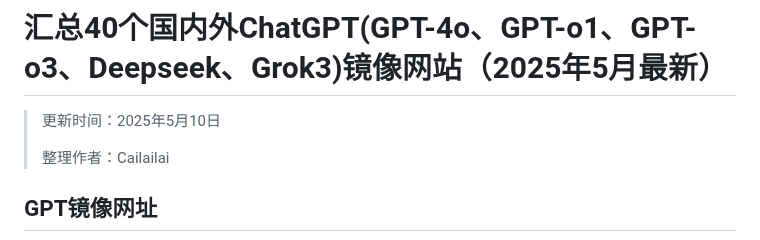
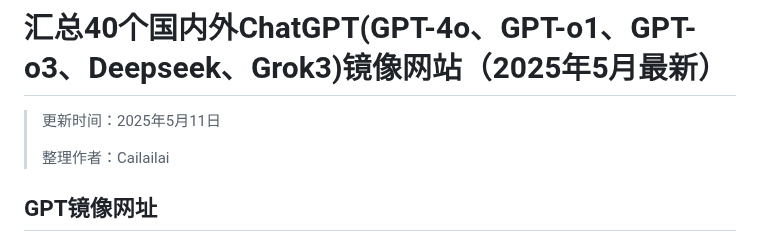
Before and after one commit to Cailailai/chatgpt-chinese, a Markdown page: README.md, the part around the change. GitHub-like rendering.

```diff
--- a/README.md
+++ b/README.md
@@ -1,6 +1,6 @@
 # 汇总40个国内外ChatGPT(GPT-4o、GPT-o1、GPT-o3、Deepseek、Grok3)镜像网站（2025年5月最新）
 
-> 更新时间：2025年5月10日
+> 更新时间：2025年5月11日
 >
 > 整理作者：Cailailai
 
```
